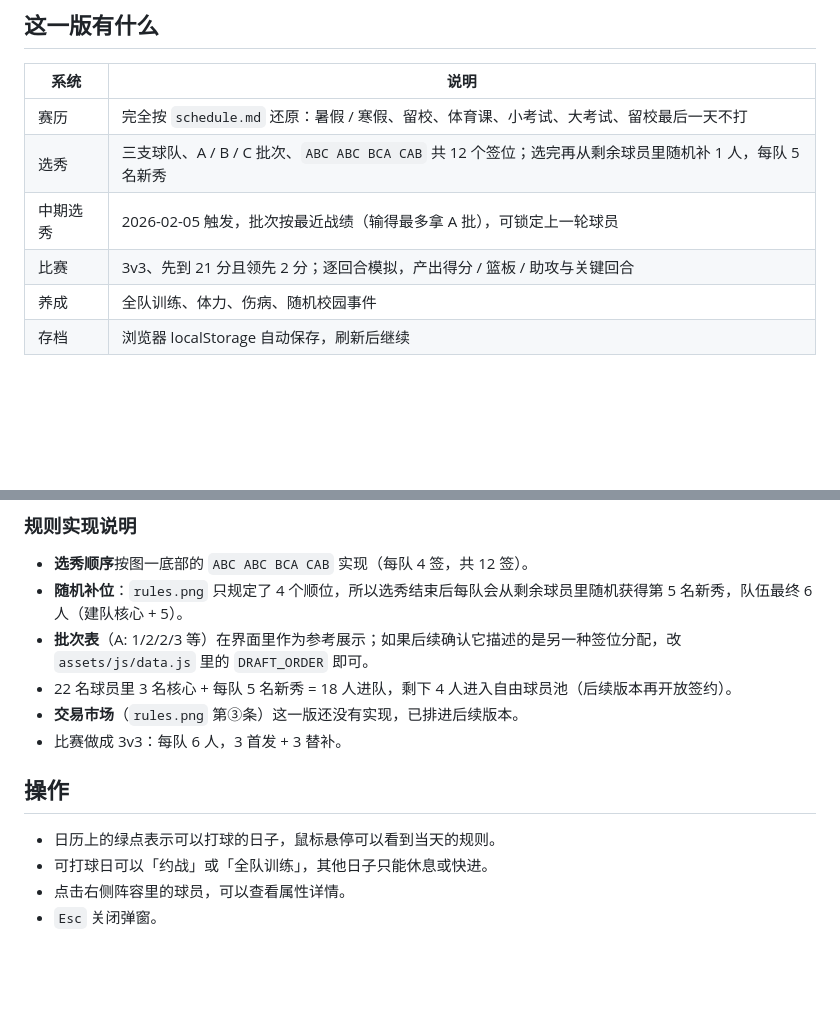
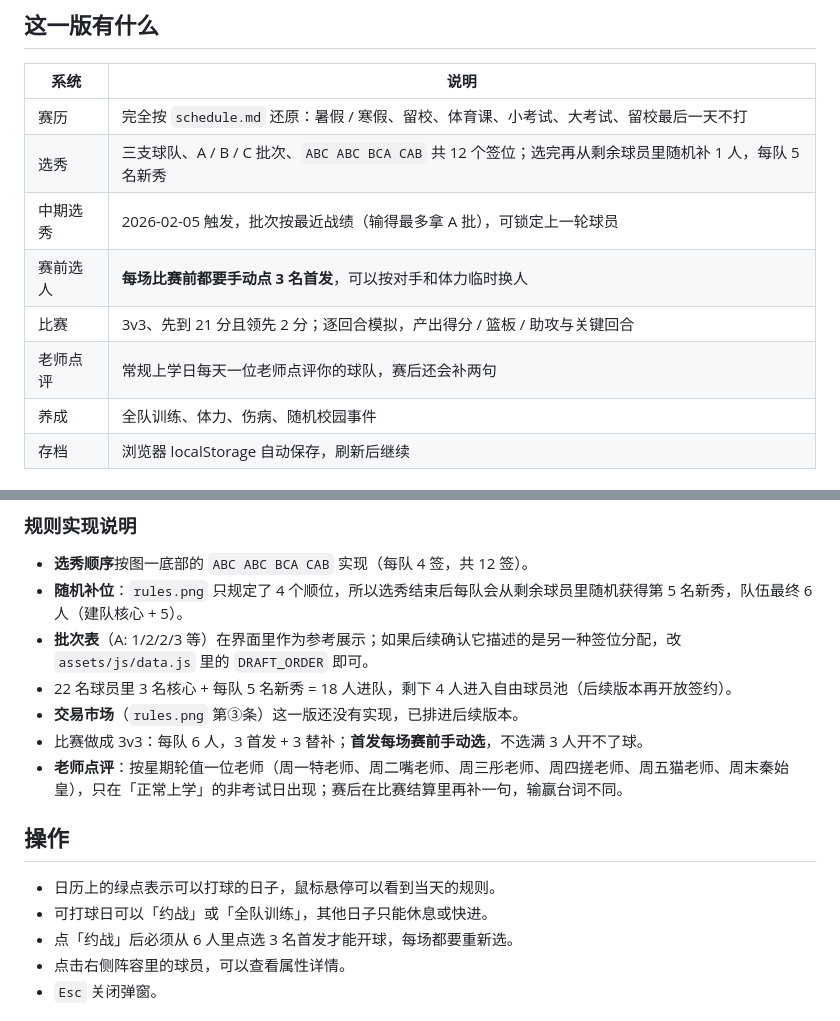
Before and after one commit to daitangchen/TBA, a Markdown page: README.md, 2 parts joined by grey strips. GitHub-like rendering; blank space fills up the shorter version.

```diff
--- a/README.md
+++ b/README.md
@@ -20,7 +20,9 @@
 | 赛历 | 完全按 `schedule.md` 还原：暑假 / 寒假、留校、体育课、小考试、大考试、留校最后一天不打 |
 | 选秀 | 三支球队、A / B / C 批次、`ABC ABC BCA CAB` 共 12 个签位；选完再从剩余球员里随机补 1 人，每队 5 名新秀 |
 | 中期选秀 | 2026-02-05 触发，批次按最近战绩（输得最多拿 A 批），可锁定上一轮球员 |
+| 赛前选人 | **每场比赛前都要手动点 3 名首发**，可以按对手和体力临时换人 |
 | 比赛 | 3v3、先到 21 分且领先 2 分；逐回合模拟，产出得分 / 篮板 / 助攻与关键回合 |
+| 老师点评 | 常规上学日每天一位老师点评你的球队，赛后还会补两句 |
 | 养成 | 全队训练、体力、伤病、随机校园事件 |
 | 存档 | 浏览器 localStorage 自动保存，刷新后继续 |
 
@@ -61,12 +67,14 @@
 - **批次表**（A: 1/2/2/3 等）在界面里作为参考展示；如果后续确认它描述的是另一种签位分配，改 `assets/js/data.js` 里的 `DRAFT_ORDER` 即可。
 - 22 名球员里 3 名核心 + 每队 5 名新秀 = 18 人进队，剩下 4 人进入自由球员池（后续版本再开放签约）。
 - **交易市场**（`rules.png` 第③条）这一版还没有实现，已排进后续版本。
-- 比赛做成 3v3：每队 6 人，3 首发 + 3 替补。
+- 比赛做成 3v3：每队 6 人，3 首发 + 3 替补；**首发每场赛前手动选**，不选满 3 人开不了球。
+- **老师点评**：按星期轮值一位老师（周一特老师、周二嘴老师、周三彤老师、周四搓老师、周五猫老师、周末秦始皇），只在「正常上学」的非考试日出现；赛后在比赛结算里再补一句，输赢台词不同。
 
 ## 操作
 
 - 日历上的绿点表示可以打球的日子，鼠标悬停可以看到当天的规则。
 - 可打球日可以「约战」或「全队训练」，其他日子只能休息或快进。
+- 点「约战」后必须从 6 人里点选 3 名首发才能开球，每场都要重新选。
 - 点击右侧阵容里的球员，可以查看属性详情。
 - `Esc` 关闭弹窗。
 
```
Also changed, not shown: other parts of README.md (+10 -2 lines), CHANGELOG.md (+20 -0 lines), docs/screenshots/lineup.png (added), docs/screenshots/match.png, docs/screenshots/school.png (added), docs/screenshots/title.png, 6 other files.
